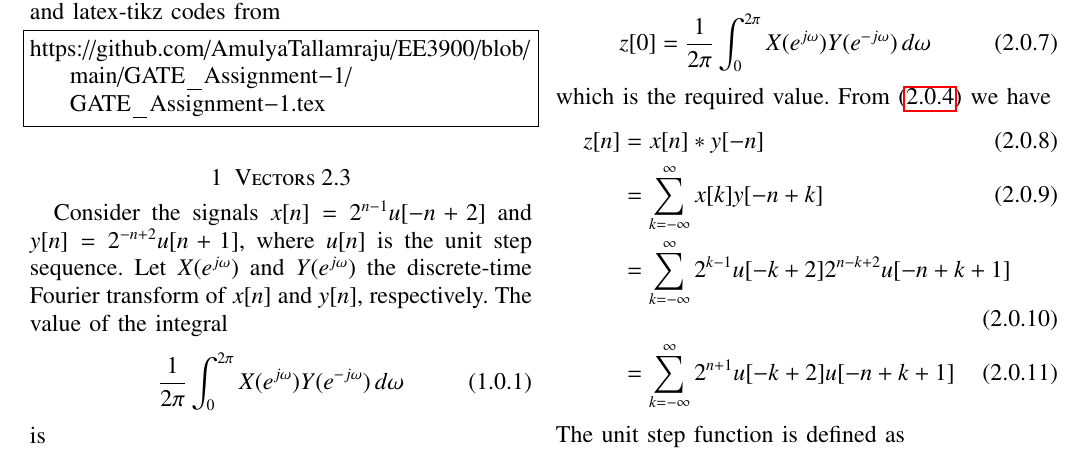
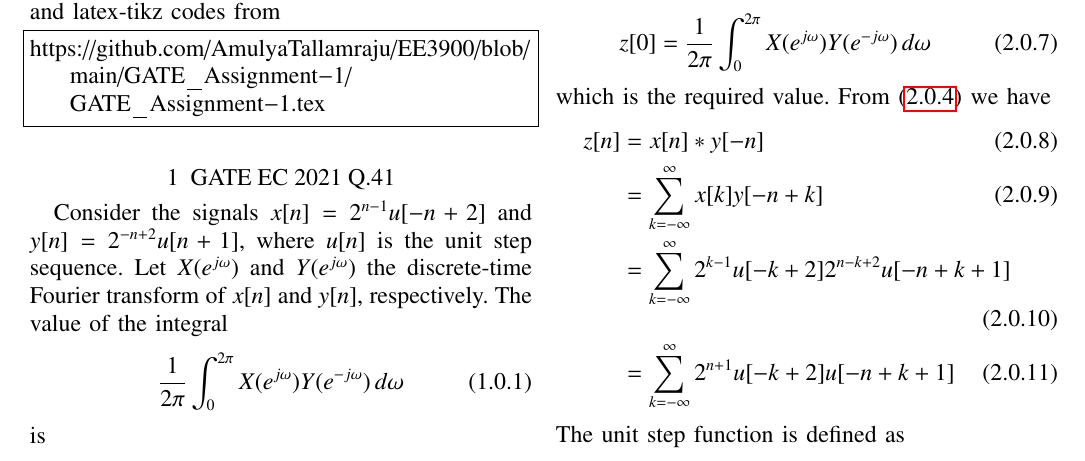
Before and after one commit to AmulyaTallamraju/EE3900, a LaTeX problem sheet (GATE_Assignment-1/GATE_Assignment-1.tex): part of page 1 of 2, cut so that both start at the same text. Compiled offline with pdfLaTeX.

Commit message:
Add files via upload

```diff
--- a/GATE_Assignment-1/GATE_Assignment-1.tex
+++ b/GATE_Assignment-1/GATE_Assignment-1.tex
@@ -140,7 +140,7 @@ and latex-tikz codes from
 https://github.com/AmulyaTallamraju/EE3900/blob/main/GATE_Assignment-1/GATE_Assignment-1.tex
 \end{lstlisting}
 %
-\section{Vectors 2.3}
+\section{GATE EC 2021 Q.41}
 Consider  the  signals  $x[n]=2^{n-1}u[-n+2]$ and $y[n]=2^{-n+2}u[n+1]$,
 where $u[n]$ is the unit step sequence. Let $X(e^{j\omega})$ and $Y(e^{j\omega})$ the discrete-time  Fourier  transform  of  $x[n]$  and  $y[n]$,  respectively.  The  value  of  the
 integral
```
Also changed, not shown: GATE_Assignment-1/GATE_Assignment-1.pdf.
